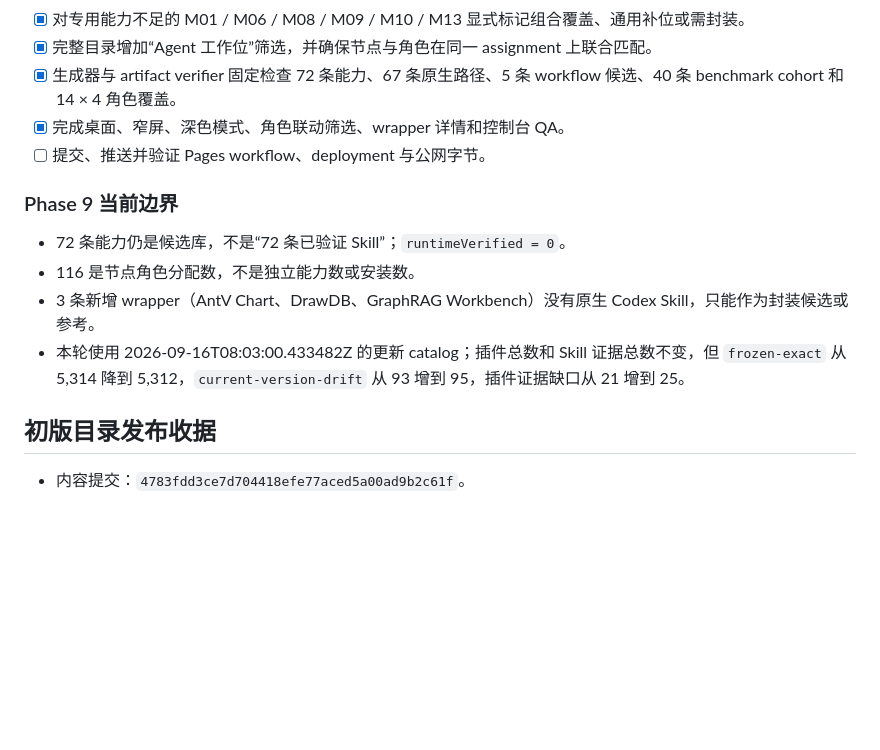
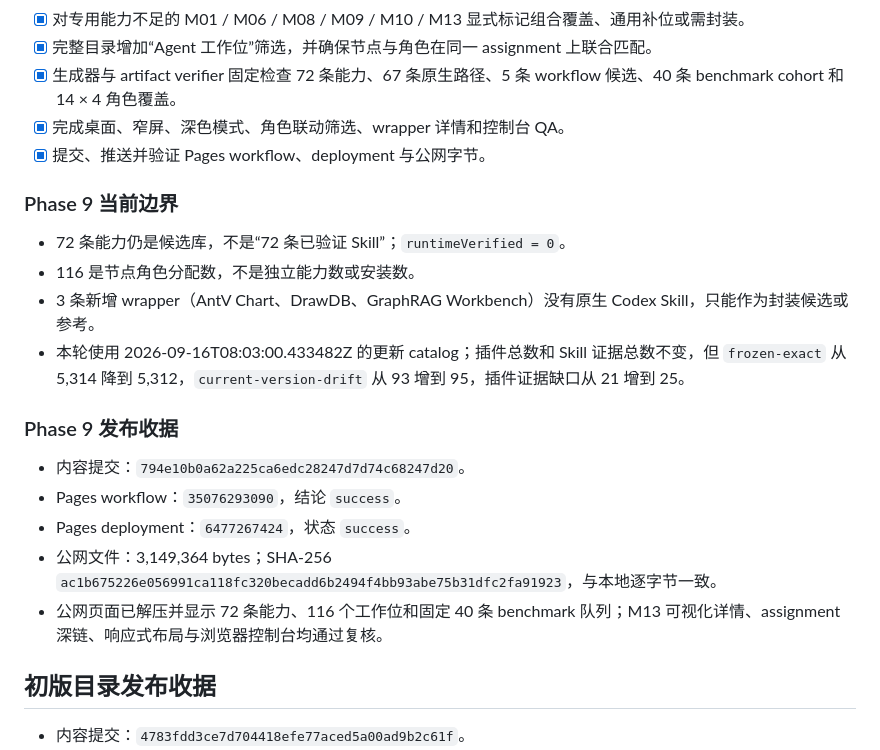
Before and after one commit to zjgulai/codex_research, a Markdown page: PLAN.md, the part around the change. Rendered like a GitHub page; blank space fills up the shorter version.

Commit message:
docs: record agent workbench deployment

```diff
--- a/PLAN.md
+++ b/PLAN.md
@@ -112,7 +112,7 @@
 - [x] 完整目录增加“Agent 工作位”筛选，并确保节点与角色在同一 assignment 上联合匹配。
 - [x] 生成器与 artifact verifier 固定检查 72 条能力、67 条原生路径、5 条 workflow 候选、40 条 benchmark cohort 和 14 × 4 角色覆盖。
 - [x] 完成桌面、窄屏、深色模式、角色联动筛选、wrapper 详情和控制台 QA。
-- [ ] 提交、推送并验证 Pages workflow、deployment 与公网字节。
+- [x] 提交、推送并验证 Pages workflow、deployment 与公网字节。
 
 ### Phase 9 当前边界
 
@@ -121,6 +121,14 @@
 - 3 条新增 wrapper（AntV Chart、DrawDB、GraphRAG Workbench）没有原生 Codex Skill，只能作为封装候选或参考。
 - 本轮使用 2026-09-16T08:03:00.433482Z 的更新 catalog；插件总数和 Skill 证据总数不变，但 `frozen-exact` 从 5,314 降到 5,312，`current-version-drift` 从 93 增到 95，插件证据缺口从 21 增到 25。
 
+### Phase 9 发布收据
+
+- 内容提交：`794e10b0a62a225ca6edc28247d7d74c68247d20`。
+- Pages workflow：`35076293090`，结论 `success`。
+- Pages deployment：`6477267424`，状态 `success`。
+- 公网文件：3,149,364 bytes；SHA-256 `ac1b675226e056991ca118fc320becadd6b2494f4bb93abe75b31dfc2fa91923`，与本地逐字节一致。
+- 公网页面已解压并显示 72 条能力、116 个工作位和固定 40 条 benchmark 队列；M13 可视化详情、assignment 深链、响应式布局与浏览器控制台均通过复核。
+
 ## 初版目录发布收据
 
 - 内容提交：`4783fdd3ce7d704418efe77aced5a00ad9b2c61f`。
```
